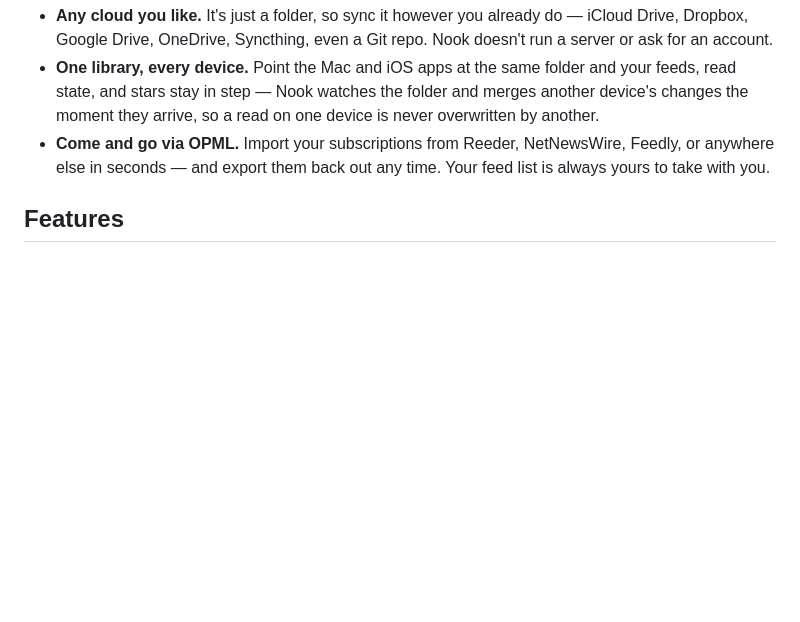
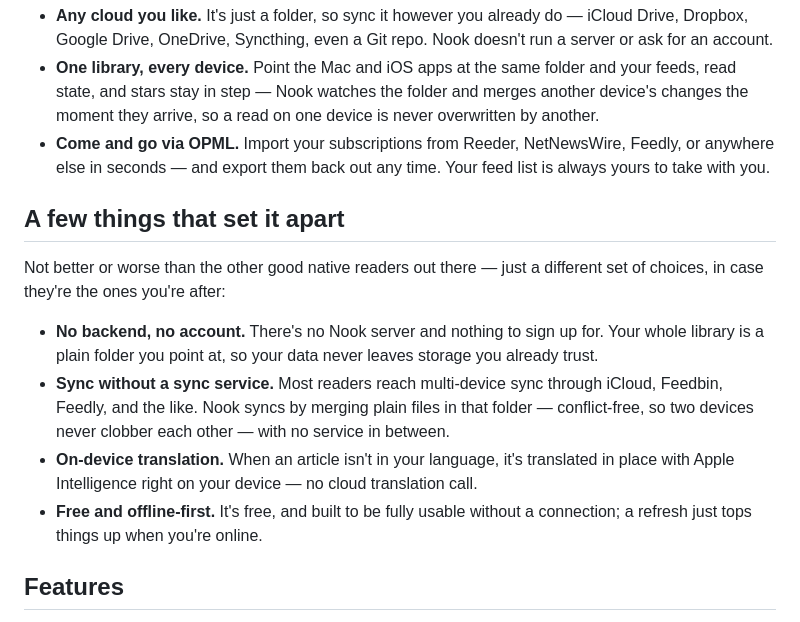
Before and after one commit to selenehyun/nook, a Markdown page: README.md, the part around the change. Rendered like a GitHub page; blank space fills up the shorter version.

Commit message:
docs: add a low-key "what sets it apart" section
Frame the distinctive choices (no backend/account, sync without a
service, on-device translation, free & offline-first) as things to note
if they fit you — not a competitor comparison.

Co-authored-by: Codex <noreply@openai.com>
Co-Authored-By: Claude Opus 4.8 (1M context) <noreply@anthropic.com>
Claude-Session: https://claude.ai/code/session_0185dDtJMHj5rQnaQm7BThnV

```diff
--- a/README.md
+++ b/README.md
@@ -42,6 +42,15 @@ Because your library is just a folder, there's **no lock-in**:
 - **Any cloud you like.** It's just a folder, so sync it however you already do — iCloud Drive, Dropbox, Google Drive, OneDrive, Syncthing, even a Git repo. Nook doesn't run a server or ask for an account.
 - **One library, every device.** Point the Mac and iOS apps at the same folder and your feeds, read state, and stars stay in step — Nook watches the folder and merges another device's changes the moment they arrive, so a read on one device is never overwritten by another.
 - **Come and go via OPML.** Import your subscriptions from Reeder, NetNewsWire, Feedly, or anywhere else in seconds — and export them back out any time. Your feed list is always yours to take with you.
+
+## A few things that set it apart
+
+Not better or worse than the other good native readers out there — just a different set of choices, in case they're the ones you're after:
+
+- **No backend, no account.** There's no Nook server and nothing to sign up for. Your whole library is a plain folder you point at, so your data never leaves storage you already trust.
+- **Sync without a sync service.** Most readers reach multi-device sync through iCloud, Feedbin, Feedly, and the like. Nook syncs by merging plain files in that folder — conflict-free, so two devices never clobber each other — with no service in between.
+- **On-device translation.** When an article isn't in your language, it's translated in place with Apple Intelligence right on your device — no cloud translation call.
+- **Free and offline-first.** It's free, and built to be fully usable without a connection; a refresh just tops things up when you're online.
 
 ## Features
 
```
